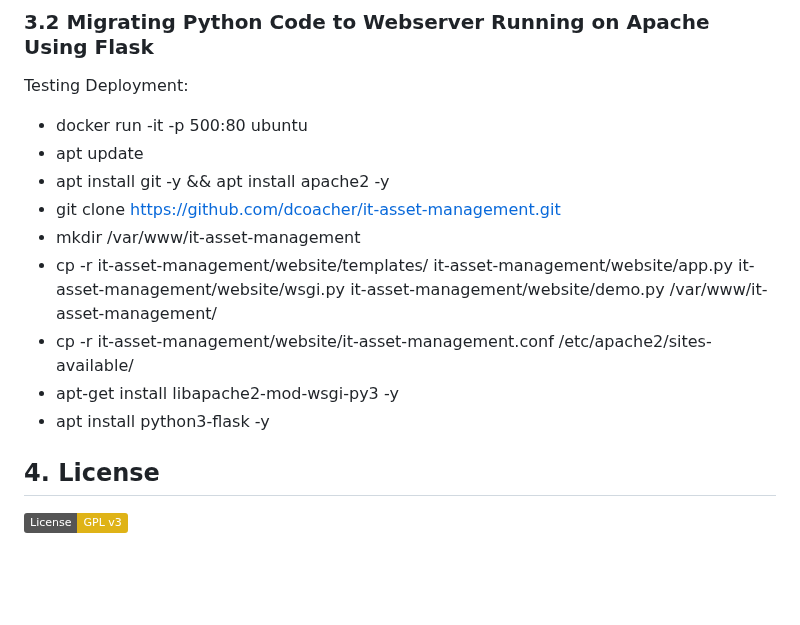
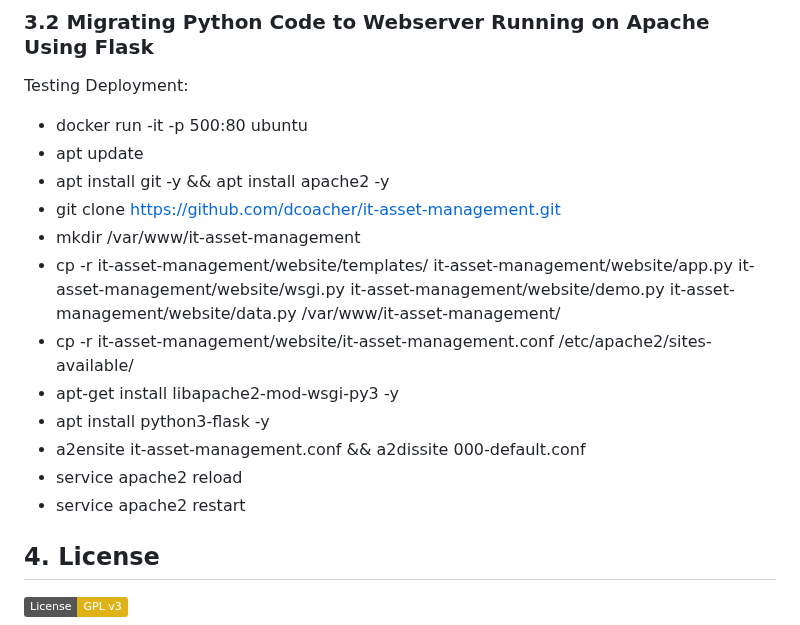
Before and after one commit to ArtiomKrits92/it-asset-management, a Markdown page: README.md, the part around the change. Rendered like a GitHub page; badges without logos; blank space fills up the shorter version.

Commit message:
Fixed implementations in readme.md

```diff
--- a/README.md
+++ b/README.md
@@ -53,10 +53,13 @@ Testing Deployment:
 - apt install git -y && apt install apache2 -y
 - git clone https://github.com/dcoacher/it-asset-management.git
 - mkdir /var/www/it-asset-management
-- cp -r it-asset-management/website/templates/ it-asset-management/website/app.py it-asset-management/website/wsgi.py it-asset-management/website/demo.py /var/www/it-asset-management/
+- cp -r it-asset-management/website/templates/ it-asset-management/website/app.py it-asset-management/website/wsgi.py it-asset-management/website/demo.py it-asset-management/website/data.py /var/www/it-asset-management/
 - cp -r it-asset-management/website/it-asset-management.conf /etc/apache2/sites-available/
 - apt-get install libapache2-mod-wsgi-py3 -y
 - apt install python3-flask -y
+- a2ensite it-asset-management.conf && a2dissite 000-default.conf
+- service apache2 reload
+- service apache2 restart
 
 ## 4. License
 [![GPLv3 License](https://img.shields.io/badge/License-GPL%20v3-yellow.svg)](https://github.com/dcoacher/it-asset-management/blob/main/LICENSE)
```
